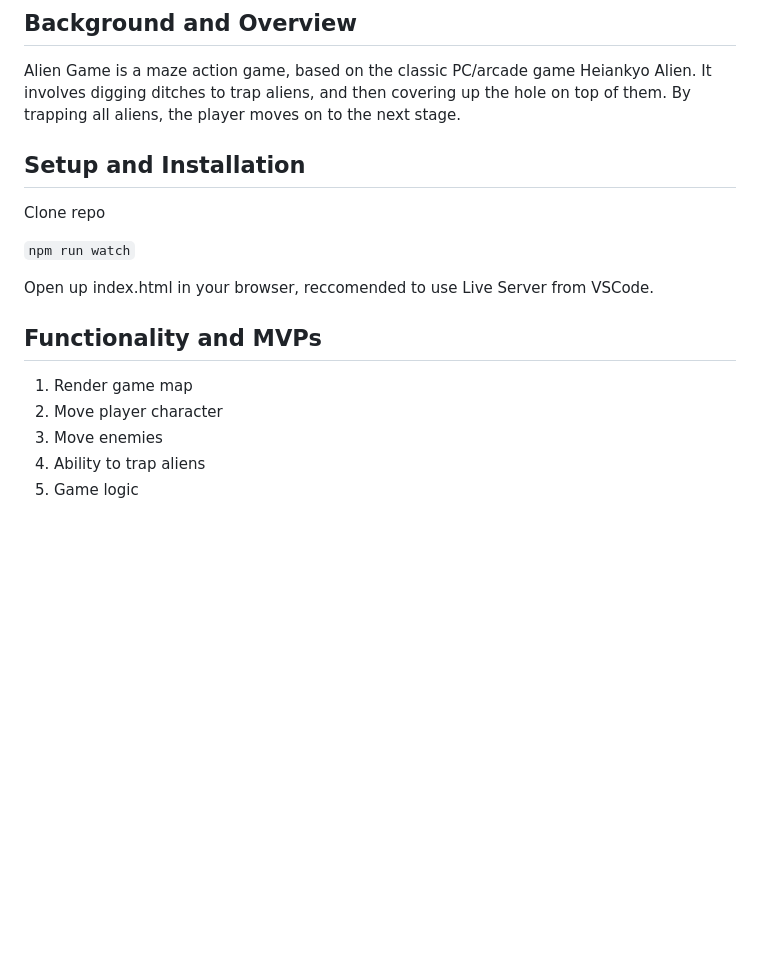
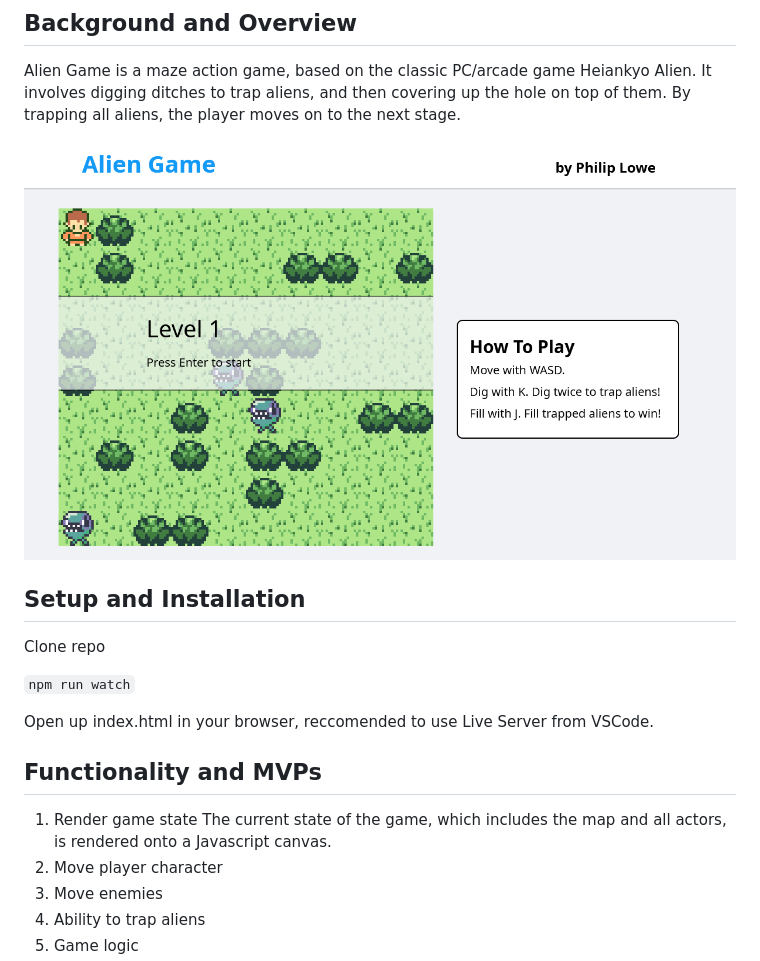
Before and after one commit to philowe94/alien-game, a Markdown page: README.md, the part around the change. GitHub-like rendering; pictures changed too: images/screenshot.png (added); blank space fills up the shorter version.

```diff
--- a/README.md
+++ b/README.md
@@ -3,6 +3,8 @@
 ## Background and Overview
 
 Alien Game is a maze action game, based on the classic PC/arcade game Heiankyo Alien. It involves digging ditches to trap aliens, and then covering up the hole on top of them. By trapping all aliens, the player moves on to the next stage.
+
+![alien-game](/images/screenshot.png)
 
 ## Setup and Installation
 
@@ -14,7 +16,8 @@ Open up index.html in your browser, reccomended to use Live Server from VSCode.
 
 ## Functionality and MVPs
 
-1. Render game map
+1. Render game state
+    The current state of the game, which includes the map and all actors, is rendered onto a Javascript canvas.
 2. Move player character
 3. Move enemies
 4. Ability to trap aliens
```
Also changed, not shown: images/alien-sprite-wip.png (deleted), images/alien-sprite.png (deleted), images/chibi-layered.png (deleted), 1 other file.
